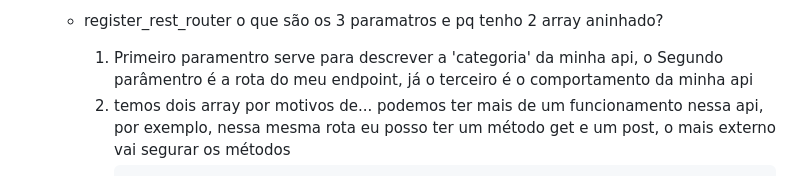
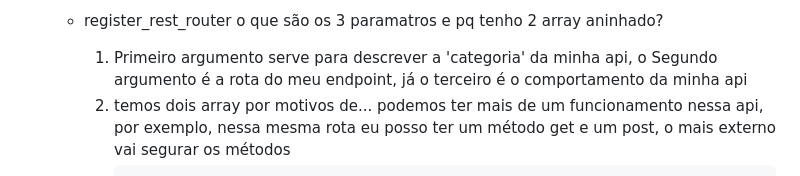
Before and after one commit to Jotav-code/app-rest-wordpress, a Markdown page: README.md, the part around one of its changes. GitHub-like rendering.

````diff
--- a/README.md
+++ b/README.md
@@ -49,7 +49,7 @@
 
   - register_rest_router o que são os 3 paramatros e pq tenho 2 array aninhado?
 
-    1. Primeiro paramentro serve para descrever a 'categoria' da minha api, o Segundo parâmentro é a rota do meu endpoint, já o terceiro é o comportamento da minha api
+    1. Primeiro argumento serve para descrever a 'categoria' da minha api, o Segundo argumento é a rota do meu endpoint, já o terceiro é o comportamento da minha api
     2. temos dois array por motivos de... podemos ter mais de um funcionamento nessa api, por exemplo, nessa mesma rota eu posso ter um método get e um post, o mais externo vai segurar os métodos
     3. ``` php
          register_rest_route('api', '/usuario', array(
````
Also changed, not shown: other parts of README.md (+105 -1 lines).
